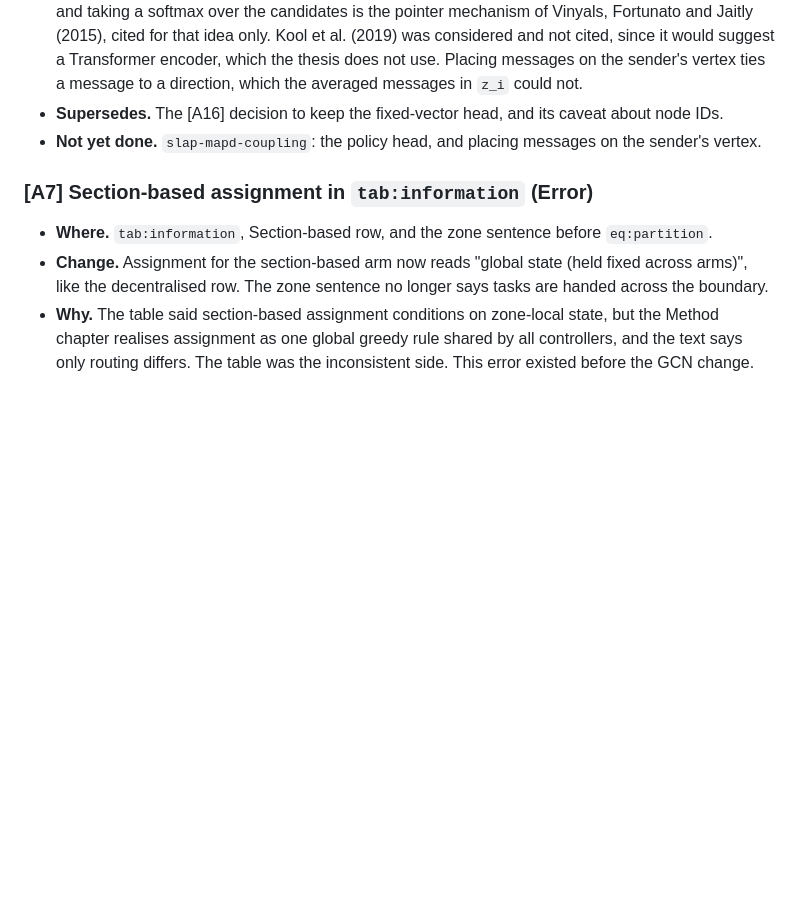
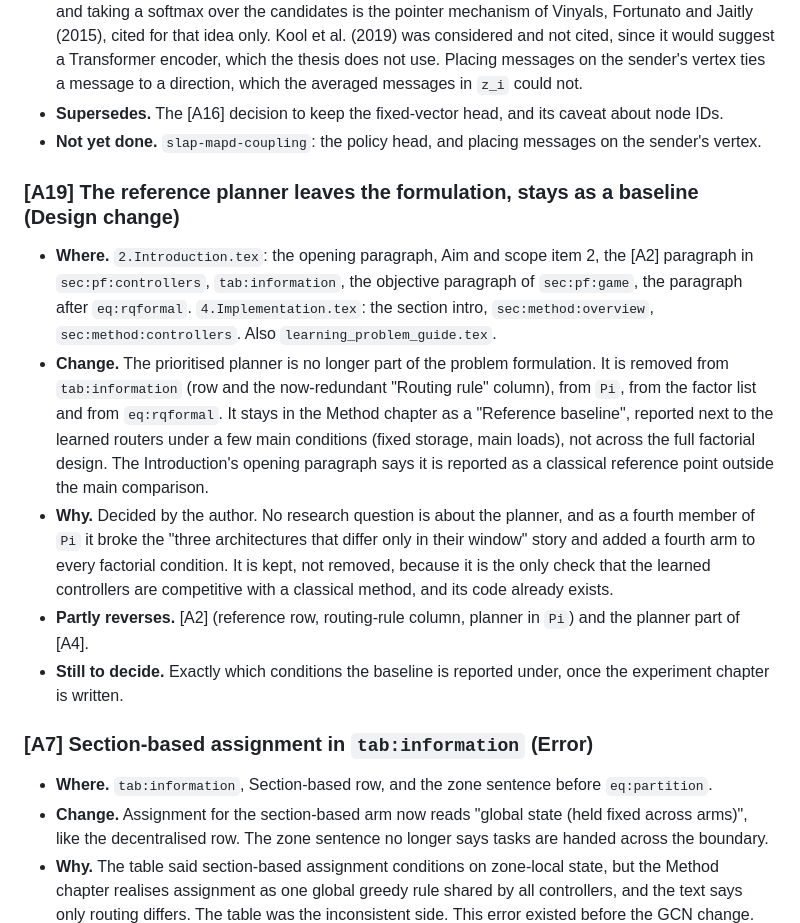
Before and after one commit to BjarkeKarlsen/thesis-progress, a Markdown page: temp/GAPS.md, the part around the change. Drawn GitHub-style; blank space fills up the shorter version.

Commit message:
GAPS.md: log [A19], reference planner becomes a baseline
Co-Authored-By: Claude Opus 5.5 <noreply@anthropic.com>

```diff
--- a/temp/GAPS.md
+++ b/temp/GAPS.md
@@ -271,6 +271,33 @@ Severity key, same as `GAPS.tex`, plus one new kind.
 - **Not yet done.** `slap-mapd-coupling`: the policy head, and placing
   messages on the sender's vertex.
 
+### [A19] The reference planner leaves the formulation, stays as a baseline (Design change)
+
+- **Where.** `2.Introduction.tex`: the opening paragraph, Aim and scope
+  item 2, the [A2] paragraph in `sec:pf:controllers`, `tab:information`,
+  the objective paragraph of `sec:pf:game`, the paragraph after
+  `eq:rqformal`. `4.Implementation.tex`: the section intro,
+  `sec:method:overview`, `sec:method:controllers`. Also
+  `learning_problem_guide.tex`.
+- **Change.** The prioritised planner is no longer part of the problem
+  formulation. It is removed from `tab:information` (row and the
+  now-redundant "Routing rule" column), from `Pi`, from the factor list
+  and from `eq:rqformal`. It stays in the Method chapter as a "Reference
+  baseline", reported next to the learned routers under a few main
+  conditions (fixed storage, main loads), not across the full factorial
+  design. The Introduction's opening paragraph says it is reported as a
+  classical reference point outside the main comparison.
+- **Why.** Decided by the author. No research question is about the
+  planner, and as a fourth member of `Pi` it broke the "three
+  architectures that differ only in their window" story and added a fourth
+  arm to every factorial condition. It is kept, not removed, because it is
+  the only check that the learned controllers are competitive with a
+  classical method, and its code already exists.
+- **Partly reverses.** [A2] (reference row, routing-rule column, planner in
+  `Pi`) and the planner part of [A4].
+- **Still to decide.** Exactly which conditions the baseline is reported
+  under, once the experiment chapter is written.
+
 ### [A7] Section-based assignment in `tab:information` (Error)
 
 - **Where.** `tab:information`, Section-based row, and the zone sentence
```
